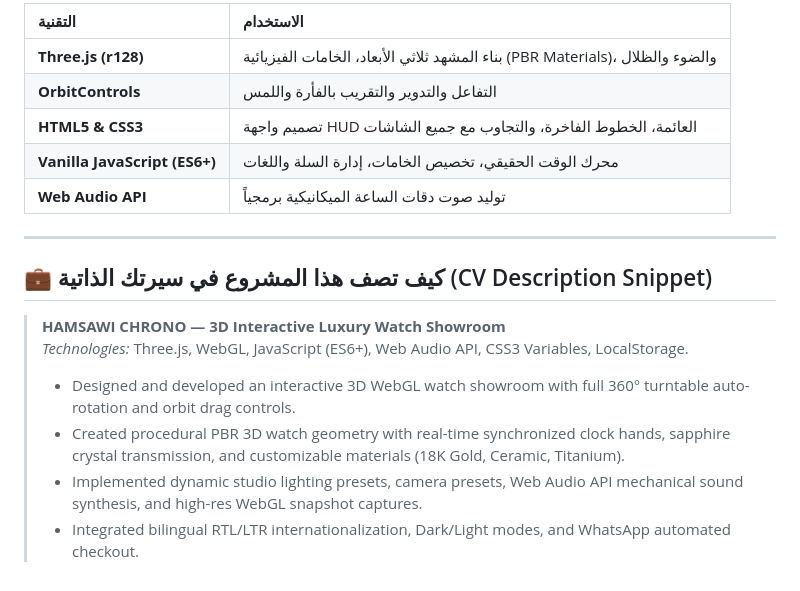
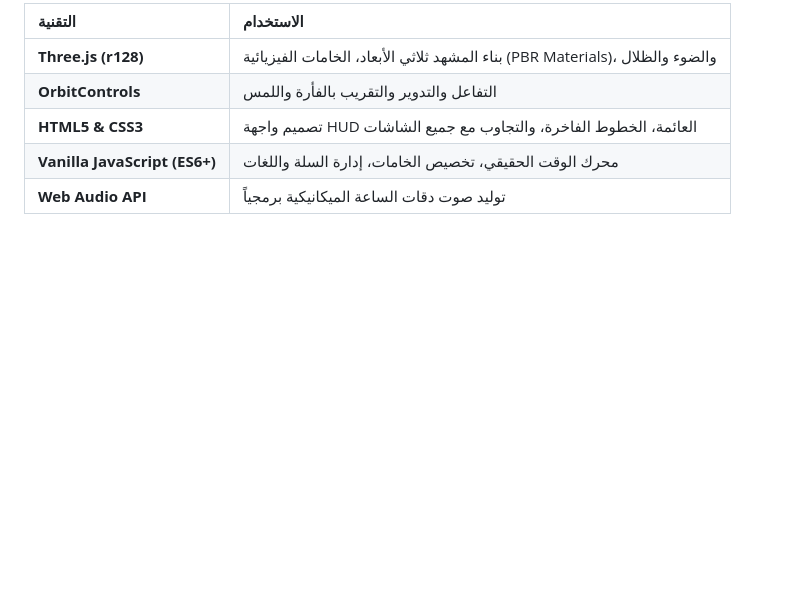
Before and after one commit to mariamalnasseri539-ai/hamsawi-chrono-3d, a Markdown page: README.md, the part around the change. Rendered like a GitHub page; blank space fills up the shorter version.

```diff
--- a/README.md
+++ b/README.md
@@ -58,14 +58,3 @@
 | **HTML5 & CSS3** | تصميم واجهة HUD العائمة، الخطوط الفاخرة، والتجاوب مع جميع الشاشات |
 | **Vanilla JavaScript (ES6+)** | محرك الوقت الحقيقي، تخصيص الخامات، إدارة السلة واللغات |
 | **Web Audio API** | توليد صوت دقات الساعة الميكانيكية برمجياً |
-
----
-
-## 💼 كيف تصف هذا المشروع في سيرتك الذاتية (CV Description Snippet)
-
-> **HAMSAWI CHRONO — 3D Interactive Luxury Watch Showroom**
-> *Technologies:* Three.js, WebGL, JavaScript (ES6+), Web Audio API, CSS3 Variables, LocalStorage.
-> - Designed and developed an interactive 3D WebGL watch showroom with full 360° turntable auto-rotation and orbit drag controls.
-> - Created procedural PBR 3D watch geometry with real-time synchronized clock hands, sapphire crystal transmission, and customizable materials (18K Gold, Ceramic, Titanium).
-> - Implemented dynamic studio lighting presets, camera presets, Web Audio API mechanical sound synthesis, and high-res WebGL snapshot captures.
-> - Integrated bilingual RTL/LTR internationalization, Dark/Light modes, and WhatsApp automated checkout.
```
